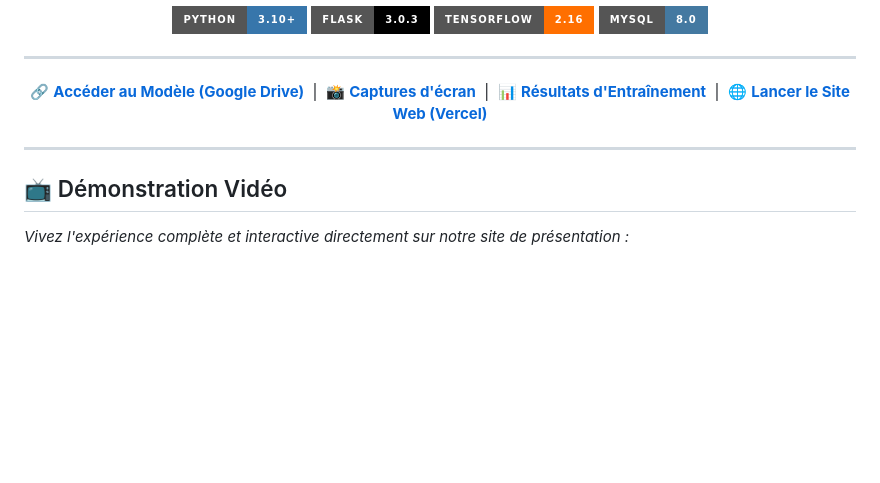
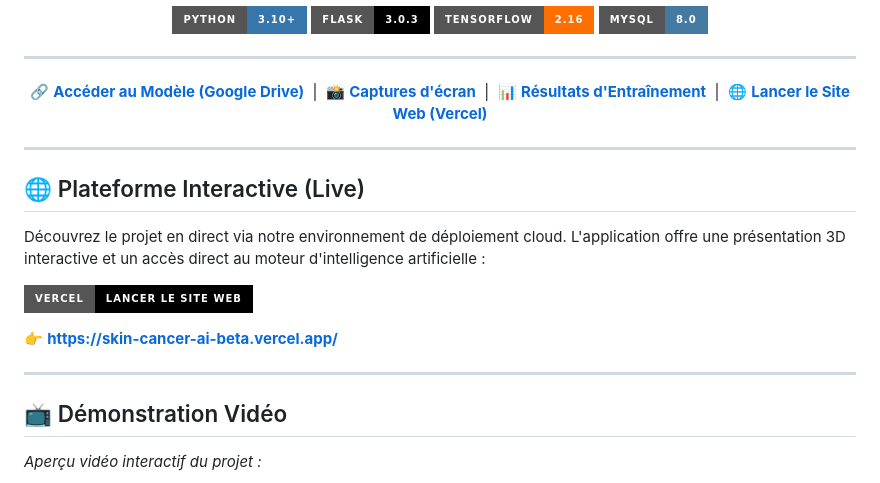
Before and after one commit to moenes-20/SKIN_CANCER_AI, a Markdown page: README.md, the part around one of its changes. GitHub-like rendering; badges without logos; blank space fills up the shorter version.

Commit message:
Enhancement: Added dedicated professional Live Website section with badge

```diff
--- a/README.md
+++ b/README.md
@@ -26,6 +26,16 @@ app_port: 7860
 
 ---
 
+## 🌐 Plateforme Interactive (Live)
+
+Découvrez le projet en direct via notre environnement de déploiement cloud. L'application offre une présentation 3D interactive et un accès direct au moteur d'intelligence artificielle :
+
+[![Lancer le site web](https://img.shields.io/badge/Vercel-Lancer_le_Site_Web-000000?style=for-the-badge&logo=vercel&logoColor=white)](https://skin-cancer-ai-beta.vercel.app/)
+
+👉 **[https://skin-cancer-ai-beta.vercel.app/](https://skin-cancer-ai-beta.vercel.app/)**
+
+---
+
 ## 📺 Démonstration Vidéo
-*Vivez l'expérience complète et interactive directement sur notre site de présentation :*
+*Aperçu vidéo interactif du projet :*
 
```
Also changed, not shown: other parts of README.md (+1 -3 lines).
